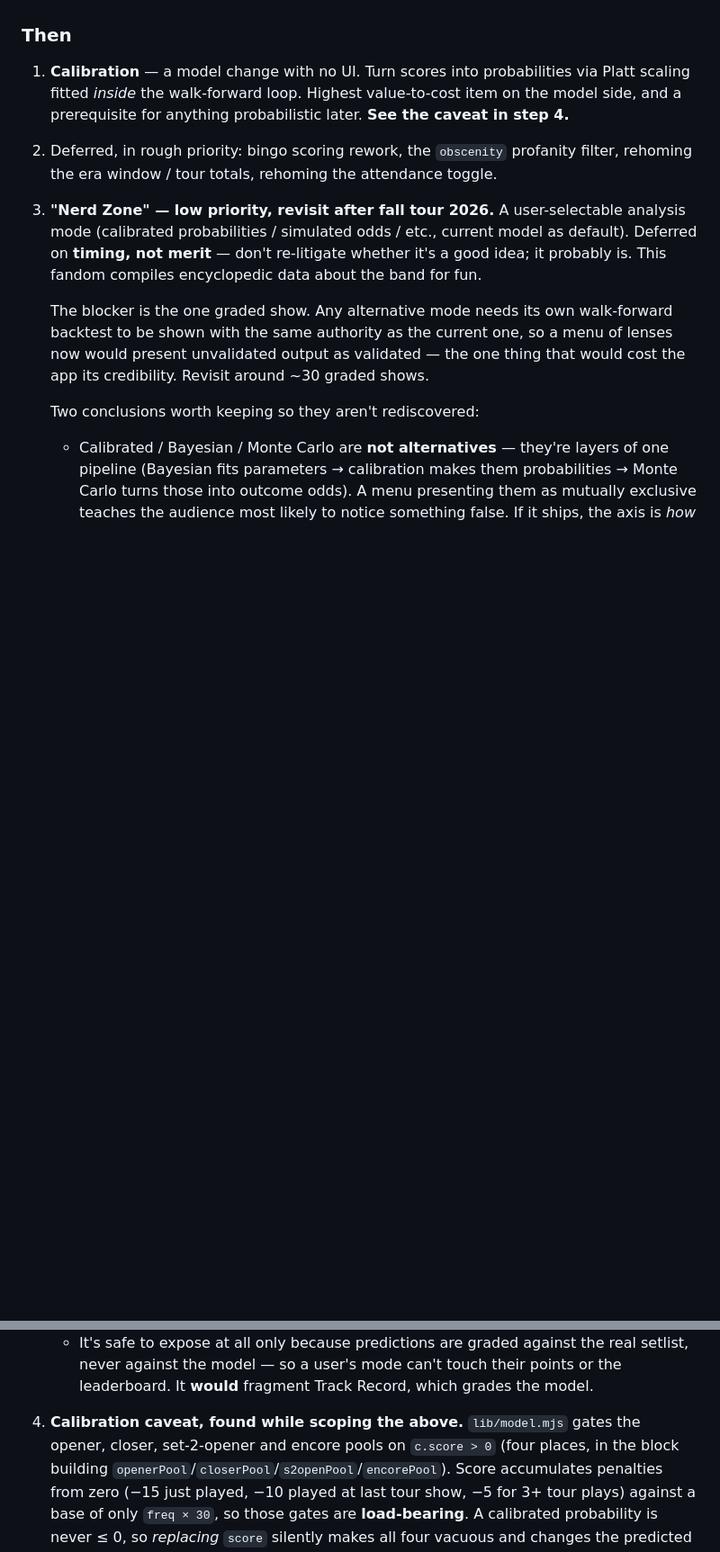
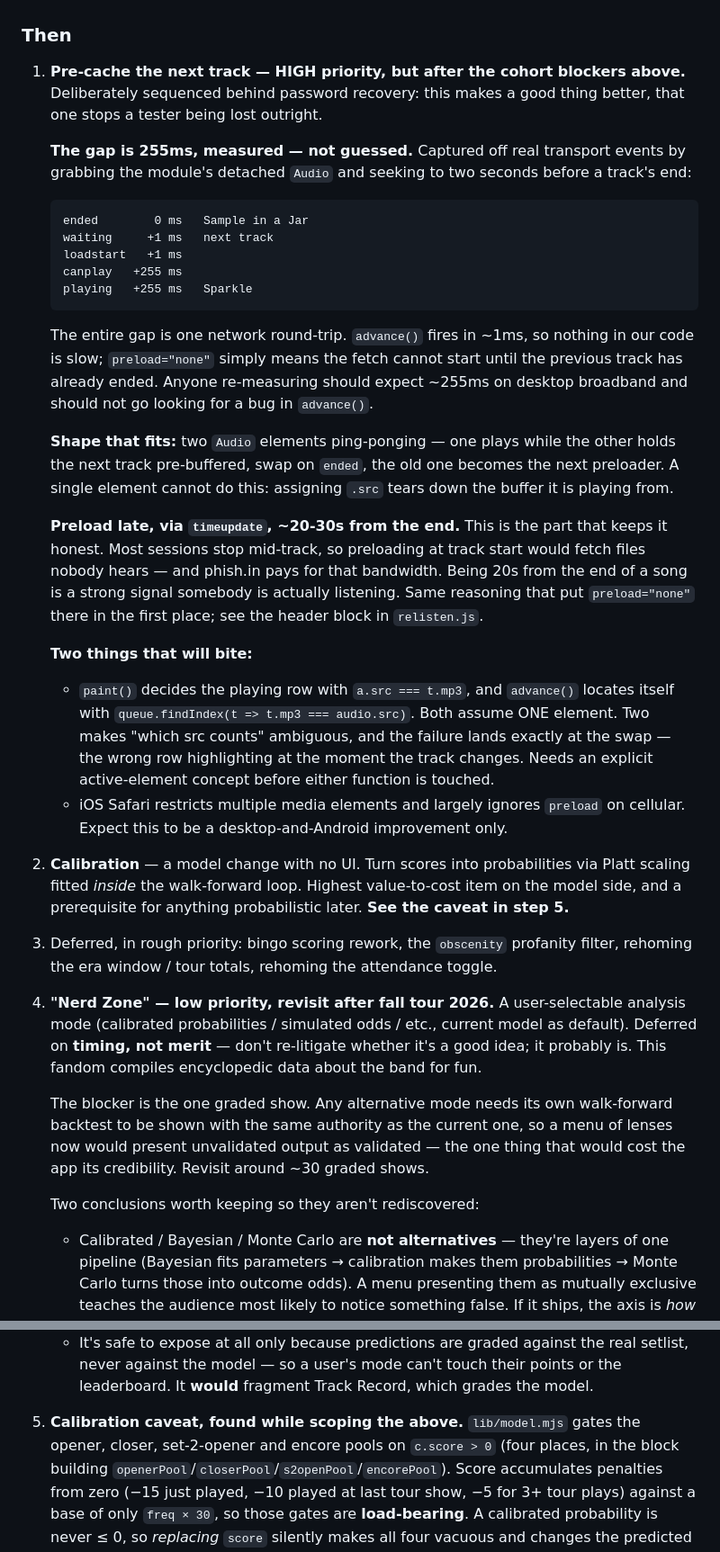
Before and after one commit to NovoRetro/KalPhishi, a Markdown page: handoff.md, 2 parts joined by grey strips. Shown at 90% size. Rendered like a GitHub page; blank space fills up the shorter version.

Commit message:
Add track pre-caching to the roadmap, sequenced behind password recovery
High priority, but deliberately below the cohort blockers: pre-caching makes a
good thing better, password recovery stops a tester being lost outright.

Records the measurement rather than the impression, so nobody re-derives it.
The gap between one track ending and the next starting is 255ms, captured off
real transport events by grabbing the module's detached Audio and seeking to
two seconds before a track's end:

  ended        0 ms
  loadstart   +1 ms
  canplay   +255 ms
  playing   +255 ms

The whole gap is one network round-trip. advance() fires in about a millisecond,
so there is no bug to find there — preload="none" simply means the fetch cannot
begin until the previous track has ended.

Notes the shape that fits (two Audio elements ping-ponging, since one cannot
buffer the next track while playing the current — assigning .src tears down the
buffer it is reading from), and why the preload must start late, around 20-30s
from the end via timeupdate: most sessions stop mid-track, so preloading at
track start would fetch files nobody hears, on bandwidth phish.in pays for.

Also records the two things that will bite. paint() and advance() both identify
the current track by comparing against a single audio.src, and two elements
make that ambiguous exactly at the swap — the wrong row highlighting at the
moment the track changes. And iOS Safari restricts multiple media elements and
largely ignores preload on cellular, so this is a desktop-and-Android win.

Renumbers the trailing items and the calibration cross-reference.

Co-Authored-By: Claude Opus 5 <noreply@anthropic.com>

````diff
--- a/handoff.md
+++ b/handoff.md
@@ -141,12 +141,51 @@ owner-managed, and members must already be friends.
 
 ### Then
 
-1. **Calibration** — a model change with no UI. Turn scores into probabilities via Platt
+1. **Pre-cache the next track — HIGH priority, but after the cohort blockers above.**
+   Deliberately sequenced behind password recovery: this makes a good thing better, that
+   one stops a tester being lost outright.
+
+   **The gap is 255ms, measured — not guessed.** Captured off real transport events by
+   grabbing the module's detached `Audio` and seeking to two seconds before a track's end:
+
+   ```
+   ended        0 ms   Sample in a Jar
+   waiting     +1 ms   next track
+   loadstart   +1 ms
+   canplay   +255 ms
+   playing   +255 ms   Sparkle
+   ```
+
+   The entire gap is one network round-trip. `advance()` fires in ~1ms, so nothing in our
+   code is slow; `preload="none"` simply means the fetch cannot start until the previous
+   track has already ended. Anyone re-measuring should expect ~255ms on desktop broadband
+   and should not go looking for a bug in `advance()`.
+
+   **Shape that fits:** two `Audio` elements ping-ponging — one plays while the other holds
+   the next track pre-buffered, swap on `ended`, the old one becomes the next preloader. A
+   single element cannot do this: assigning `.src` tears down the buffer it is playing from.
+
+   **Preload late, via `timeupdate`, ~20-30s from the end.** This is the part that keeps it
+   honest. Most sessions stop mid-track, so preloading at track start would fetch files
+   nobody hears — and phish.in pays for that bandwidth. Being 20s from the end of a song is
+   a strong signal somebody is actually listening. Same reasoning that put `preload="none"`
+   there in the first place; see the header block in `relisten.js`.
+
+   **Two things that will bite:**
+   - `paint()` decides the playing row with `a.src === t.mp3`, and `advance()` locates
+     itself with `queue.findIndex(t => t.mp3 === audio.src)`. Both assume ONE element.
+     Two makes "which src counts" ambiguous, and the failure lands exactly at the swap —
+     the wrong row highlighting at the moment the track changes. Needs an explicit
+     active-element concept before either function is touched.
+   - iOS Safari restricts multiple media elements and largely ignores `preload` on
+     cellular. Expect this to be a desktop-and-Android improvement only.
+
+2. **Calibration** — a model change with no UI. Turn scores into probabilities via Platt
    scaling fitted *inside* the walk-forward loop. Highest value-to-cost item on the model
-   side, and a prerequisite for anything probabilistic later. **See the caveat in step 4.**
-2. Deferred, in rough priority: bingo scoring rework, the `obscenity` profanity filter,
+   side, and a prerequisite for anything probabilistic later. **See the caveat in step 5.**
+3. Deferred, in rough priority: bingo scoring rework, the `obscenity` profanity filter,
    rehoming the era window / tour totals, rehoming the attendance toggle.
-3. **"Nerd Zone" — low priority, revisit after fall tour 2026.** A user-selectable analysis
+4. **"Nerd Zone" — low priority, revisit after fall tour 2026.** A user-selectable analysis
    mode (calibrated probabilities / simulated odds / etc., current model as default).
    Deferred on **timing, not merit** — don't re-litigate whether it's a good idea; it
    probably is. This fandom compiles encyclopedic data about the band for fun.
@@ -165,7 +204,7 @@ owner-managed, and members must already be friends.
    - It's safe to expose at all only because predictions are graded against the real
      setlist, never against the model — so a user's mode can't touch their points or the
      leaderboard. It **would** fragment Track Record, which grades the model.
-4. **Calibration caveat, found while scoping the above.** `lib/model.mjs` gates the opener,
+5. **Calibration caveat, found while scoping the above.** `lib/model.mjs` gates the opener,
    closer, set-2-opener and encore pools on `c.score > 0` (four places, in the block
    building `openerPool`/`closerPool`/`s2openPool`/`encorePool`). Score accumulates
    penalties from zero (−15 just played, −10 played at last tour show, −5 for 3+ tour plays)
````
